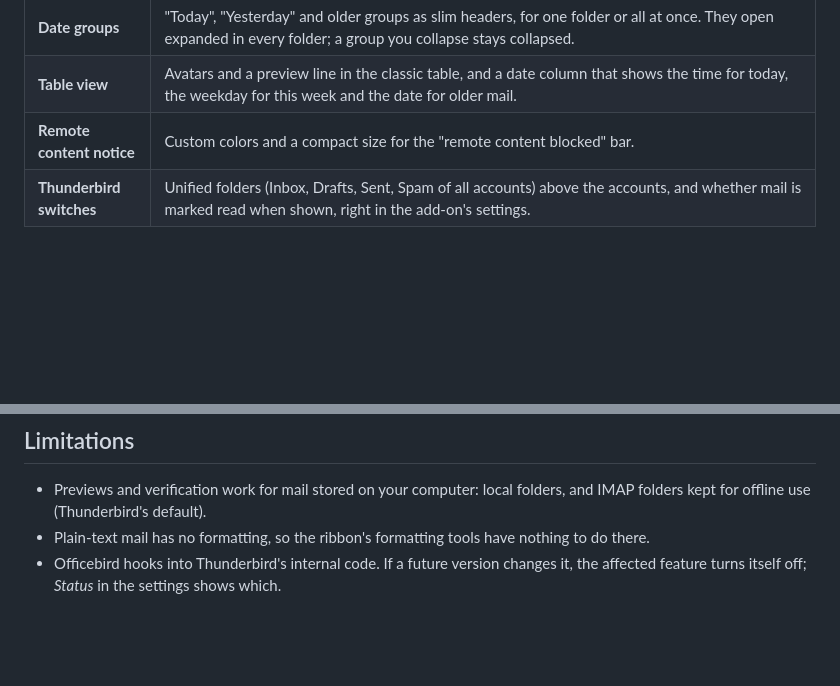
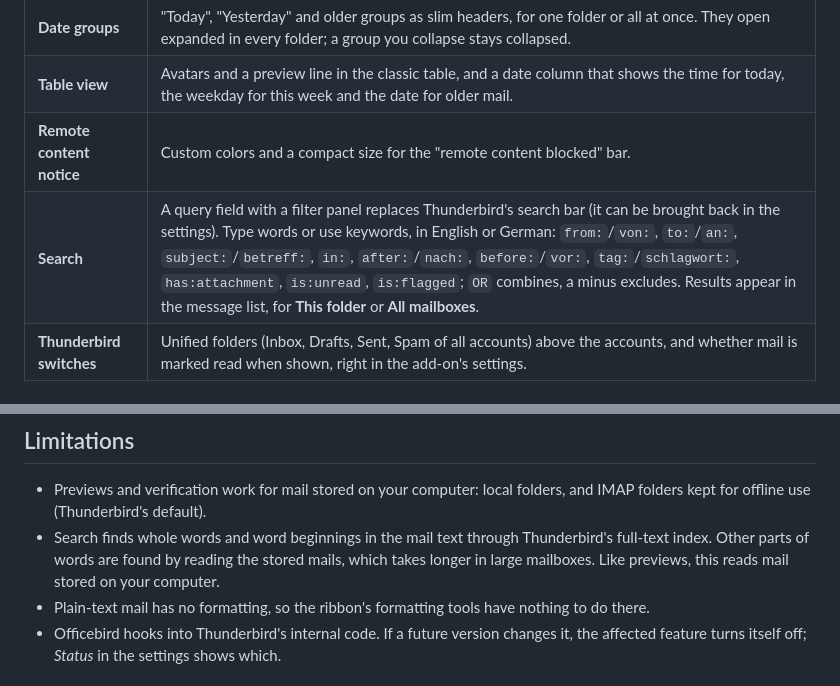
Before and after one commit to DirectInsane/officebird, a Markdown page: README.md, 2 parts joined by grey strips. Drawn GitHub-style; blank space fills up the shorter version.

Commit message:
docs: describe the search in the README

```diff
--- a/README.md
+++ b/README.md
@@ -36,6 +36,7 @@ Officebird brings the parts of Outlook that people miss most to Thunderbird: a m
 | **Date groups** | "Today", "Yesterday" and older groups as slim headers, for one folder or all at once. They open expanded in every folder; a group you collapse stays collapsed. |
 | **Table view** | Avatars and a preview line in the classic table, and a date column that shows the time for today, the weekday for this week and the date for older mail. |
 | **Remote content notice** | Custom colors and a compact size for the "remote content blocked" bar. |
+| **Search** | A query field with a filter panel replaces Thunderbird's search bar (it can be brought back in the settings). Type words or use keywords, in English or German: `from:`/`von:`, `to:`/`an:`, `subject:`/`betreff:`, `in:`, `after:`/`nach:`, `before:`/`vor:`, `tag:`/`schlagwort:`, `has:attachment`, `is:unread`, `is:flagged`; `OR` combines, a minus excludes. Results appear in the message list, for **This folder** or **All mailboxes**. |
 | **Thunderbird switches** | Unified folders (Inbox, Drafts, Sent, Spam of all accounts) above the accounts, and whether mail is marked read when shown, right in the add-on's settings. |
 
 ### Compose window
@@ -94,6 +95,7 @@ Officebird also uses two experiment APIs, because Thunderbird's regular add-on A
 ## Limitations
 
 - Previews and verification work for mail stored on your computer: local folders, and IMAP folders kept for offline use (Thunderbird's default).
+- Search finds whole words and word beginnings in the mail text through Thunderbird's full-text index. Other parts of words are found by reading the stored mails, which takes longer in large mailboxes. Like previews, this reads mail stored on your computer.
 - Plain-text mail has no formatting, so the ribbon's formatting tools have nothing to do there.
 - Officebird hooks into Thunderbird's internal code. If a future version changes it, the affected feature turns itself off; *Status* in the settings shows which.
 
```
